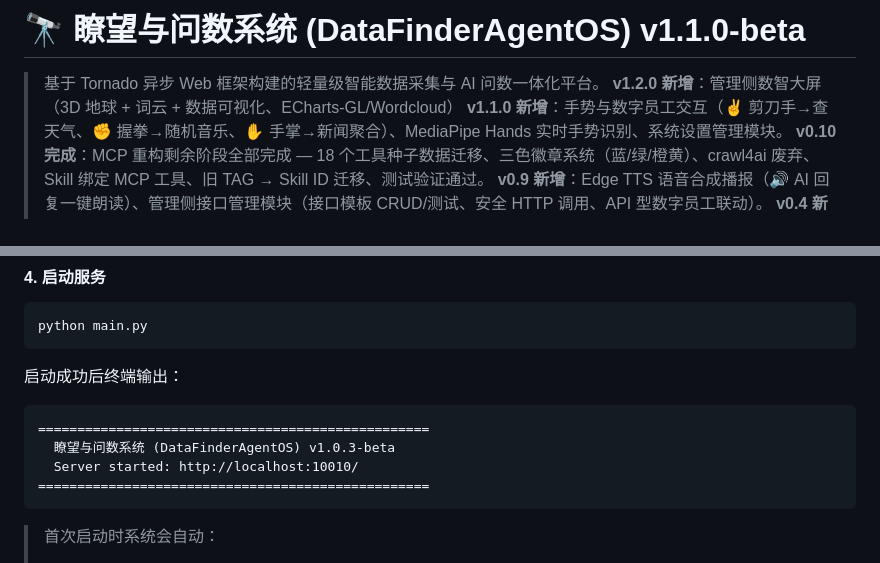
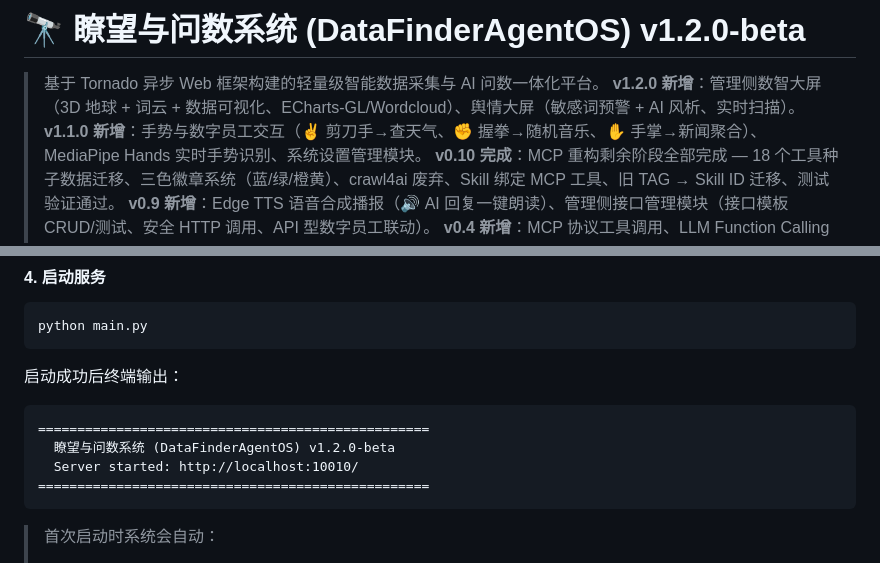
Before and after one commit to GoldenFish123321/finderos, a Markdown page: README.md, 2 parts joined by grey strips. Rendered like a GitHub page.

Commit message:
docs: update README version to 1.2.0-beta

````diff
--- a/README.md
+++ b/README.md
@@ -1,7 +1,7 @@
-# 🔭 瞭望与问数系统 (DataFinderAgentOS) v1.1.0-beta
+# 🔭 瞭望与问数系统 (DataFinderAgentOS) v1.2.0-beta
 
 > 基于 Tornado 异步 Web 框架构建的轻量级智能数据采集与 AI 问数一体化平台。
-> **v1.2.0 新增**：管理侧数智大屏（3D 地球 + 词云 + 数据可视化、ECharts-GL/Wordcloud）
+> **v1.2.0 新增**：管理侧数智大屏（3D 地球 + 词云 + 数据可视化、ECharts-GL/Wordcloud）、舆情大屏（敏感词预警 + AI 风析、实时扫描）。
 > **v1.1.0 新增**：手势与数字员工交互（✌️ 剪刀手→查天气、✊ 握拳→随机音乐、✋ 手掌→新闻聚合）、MediaPipe Hands 实时手势识别、系统设置管理模块。
 > **v0.10 完成**：MCP 重构剩余阶段全部完成 — 18 个工具种子数据迁移、三色徽章系统（蓝/绿/橙黄）、crawl4ai 废弃、Skill 绑定 MCP 工具、旧 TAG → Skill ID 迁移、测试验证通过。
 > **v0.9 新增**：Edge TTS 语音合成播报（🔊 AI 回复一键朗读）、管理侧接口管理模块（接口模板 CRUD/测试、安全 HTTP 调用、API 型数字员工联动）。
@@ -366,7 +366,7 @@ python main.py
 
 ```
 ==================================================
-  瞭望与问数系统 (DataFinderAgentOS) v1.0.3-beta
+  瞭望与问数系统 (DataFinderAgentOS) v1.2.0-beta
   Server started: http://localhost:10010/
 ==================================================
 ```
````
